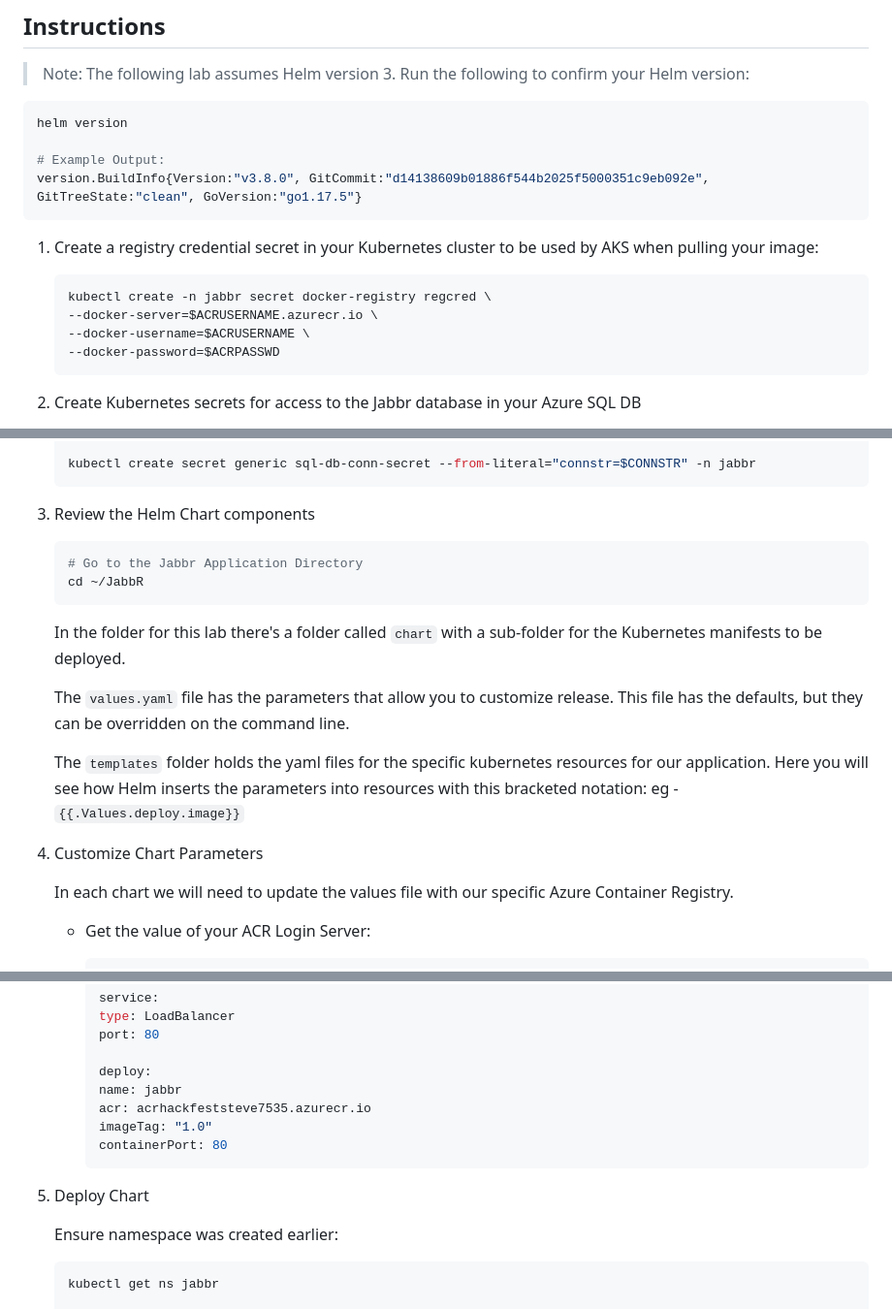
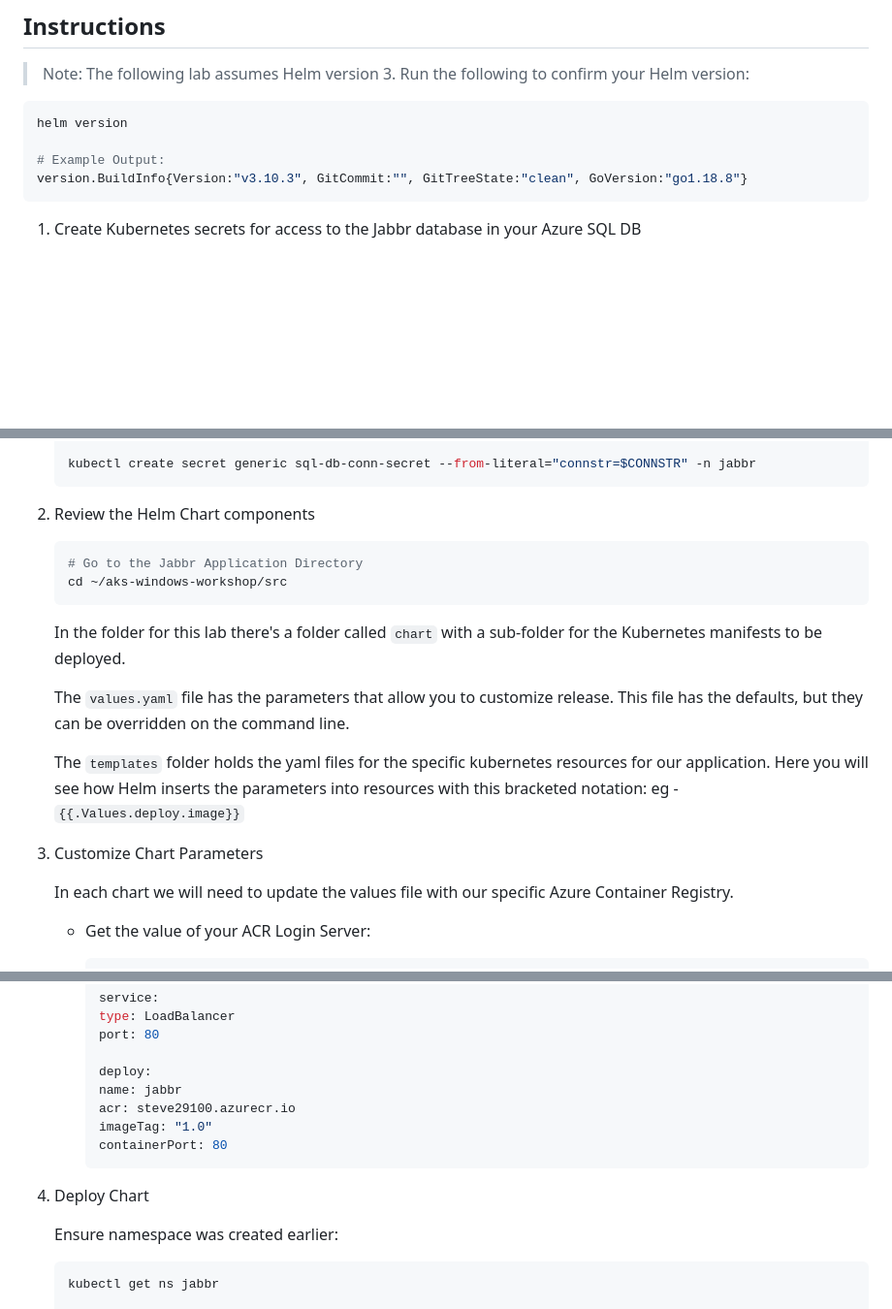
Before and after one commit to appdevgbb/aks-windows-workshop, a Markdown page: labs/helm-setup-deploy/README.md, 3 parts joined by grey strips. Shown: that part at 97% size. Drawn GitHub-style; blank space fills up the shorter version.

Commit message:
minor updates to helm install lab

````diff
--- a/labs/helm-setup-deploy/README.md
+++ b/labs/helm-setup-deploy/README.md
@@ -17,17 +17,8 @@ In this lab we will use helm to deploy our Jabbr application.
 helm version
 
 # Example Output:
-version.BuildInfo{Version:"v3.8.0", GitCommit:"d14138609b01886f544b2025f5000351c9eb092e", GitTreeState:"clean", GoVersion:"go1.17.5"}
+version.BuildInfo{Version:"v3.10.3", GitCommit:"", GitTreeState:"clean", GoVersion:"go1.18.8"}
 ```
-
-1. Create a registry credential secret in your Kubernetes cluster to be used by AKS when pulling your image:
-
-    ```bash
-    kubectl create -n jabbr secret docker-registry regcred \
-    --docker-server=$ACRUSERNAME.azurecr.io \
-    --docker-username=$ACRUSERNAME \
-    --docker-password=$ACRPASSWD
-    ```
 
 1. Create Kubernetes secrets for access to the Jabbr database in your Azure SQL DB
 
@@ -46,11 +37,11 @@ version.BuildInfo{Version:"v3.8.0", GitCommit:"d14138609b01886f544b2025f5000351c
     kubectl create secret generic sql-db-conn-secret --from-literal="connstr=$CONNSTR" -n jabbr
     ```
 
-1. Review the Helm Chart components
+2. Review the Helm Chart components
 
     ```bash
     # Go to the Jabbr Application Directory
-    cd ~/JabbR
+    cd ~/aks-windows-workshop/src
     ```
 
     In the folder for this lab there's a folder called `chart` with a sub-folder for the Kubernetes manifests to be deployed.
@@ -59,7 +50,7 @@ version.BuildInfo{Version:"v3.8.0", GitCommit:"d14138609b01886f544b2025f5000351c
 
     The `templates` folder holds the yaml files for the specific kubernetes resources for our application. Here you will see how Helm inserts the parameters into resources with this bracketed notation: eg -  `{{.Values.deploy.image}}`
 
-1. Customize Chart Parameters
+3. Customize Chart Parameters
 
     In each chart we will need to update the values file with our specific Azure Container Registry.
 
@@ -88,12 +79,12 @@ version.BuildInfo{Version:"v3.8.0", GitCommit:"d14138609b01886f544b2025f5000351c
 
         deploy:
         name: jabbr
-        acr: acrhackfeststeve7535.azurecr.io
+        acr: steve29100.azurecr.io
         imageTag: "1.0"
         containerPort: 80
         ```
 
-1. Deploy Chart
+4. Deploy Chart
 
     Ensure namespace was created earlier:
     ```bash
````
Also changed, not shown: other parts of labs/helm-setup-deploy/README.md (+2 -2 lines).
